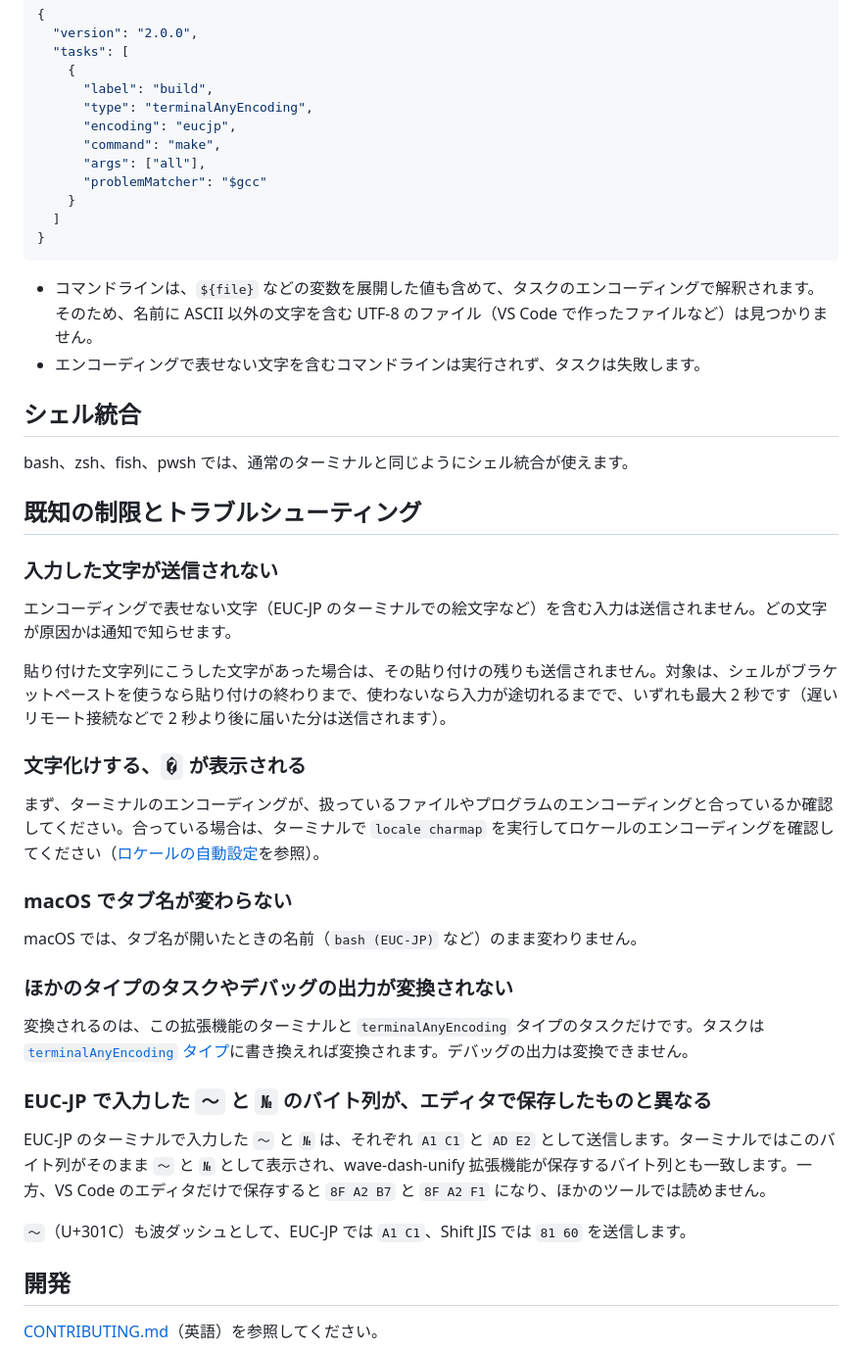
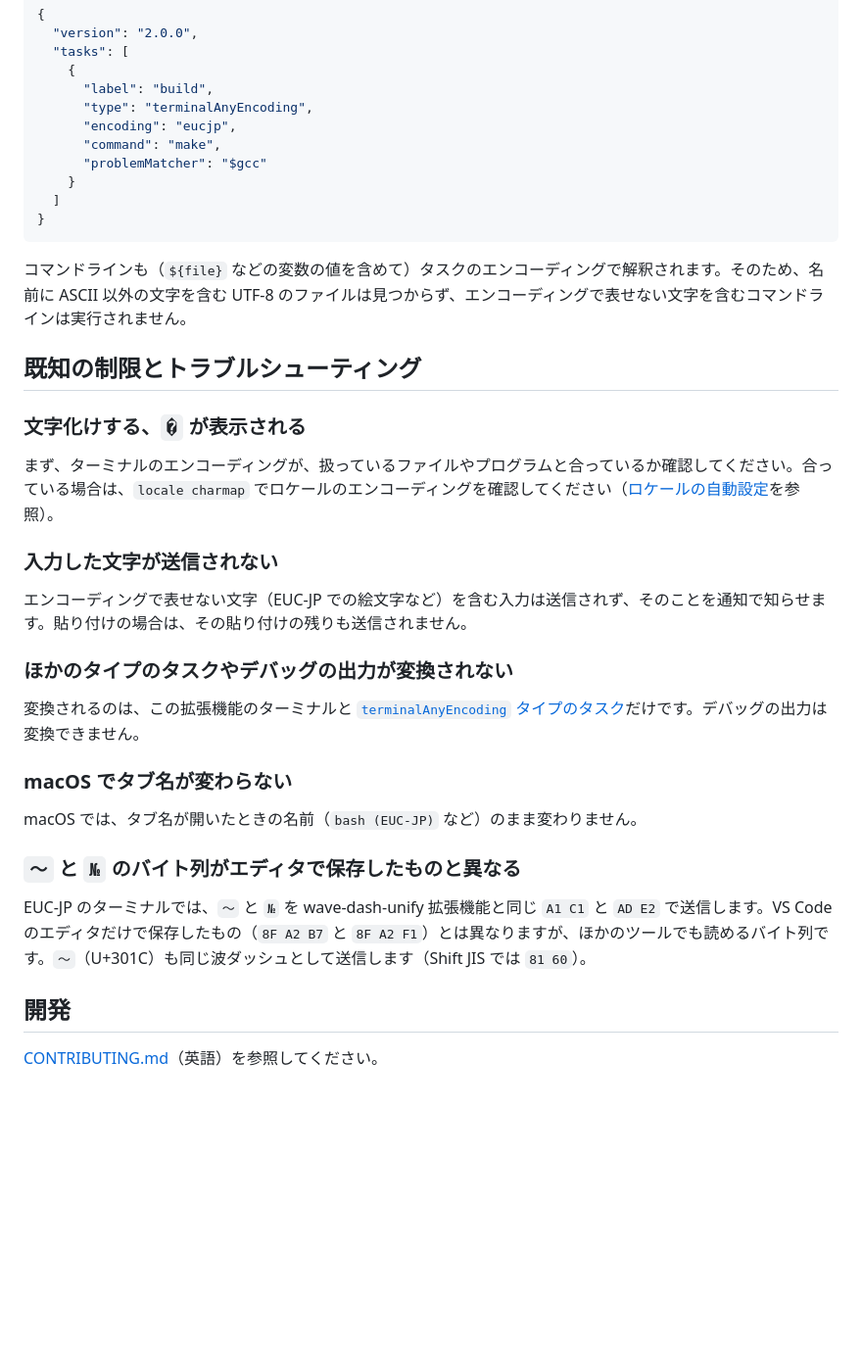
Before and after one commit to yutotnh/terminal-any-encoding, a Markdown page: README.ja.md, the part around one of its changes. Shown at 98% size. Drawn GitHub-style; blank space fills up the shorter version.

````diff
--- a/README.ja.md
+++ b/README.ja.md
@@ -128,45 +91,35 @@ export LANG="${LANG:-ja_JP.UTF-8}"
       "type": "terminalAnyEncoding",
       "encoding": "eucjp",
       "command": "make",
-      "args": ["all"],
       "problemMatcher": "$gcc"
     }
   ]
 }
 ```
 
-- コマンドラインは、`${file}` などの変数を展開した値も含めて、タスクのエンコーディングで解釈されます。そのため、名前に ASCII 以外の文字を含む UTF-8 のファイル（VS Code で作ったファイルなど）は見つかりません。
-- エンコーディングで表せない文字を含むコマンドラインは実行されず、タスクは失敗します。
-
-## シェル統合
-
-bash、zsh、fish、pwsh では、通常のターミナルと同じようにシェル統合が使えます。
+コマンドラインも（`${file}` などの変数の値を含めて）タスクのエンコーディングで解釈されます。そのため、名前に ASCII 以外の文字を含む UTF-8 のファイルは見つからず、エンコーディングで表せない文字を含むコマンドラインは実行されません。
 
 ## 既知の制限とトラブルシューティング
 
+### 文字化けする、`�` が表示される
+
+まず、ターミナルのエンコーディングが、扱っているファイルやプログラムと合っているか確認してください。合っている場合は、`locale charmap` でロケールのエンコーディングを確認してください（[ロケールの自動設定](#ロケールの自動設定)を参照）。
+
 ### 入力した文字が送信されない
 
-エンコーディングで表せない文字（EUC-JP のターミナルでの絵文字など）を含む入力は送信されません。どの文字が原因かは通知で知らせます。
+エンコーディングで表せない文字（EUC-JP での絵文字など）を含む入力は送信されず、そのことを通知で知らせます。貼り付けの場合は、その貼り付けの残りも送信されません。
 
-貼り付けた文字列にこうした文字があった場合は、その貼り付けの残りも送信されません。対象は、シェルがブラケットペーストを使うなら貼り付けの終わりまで、使わないなら入力が途切れるまでで、いずれも最大 2 秒です（遅いリモート接続などで 2 秒より後に届いた分は送信されます）。
+### ほかのタイプのタスクやデバッグの出力が変換されない
 
-### 文字化けする、`�` が表示される
-
-まず、ターミナルのエンコーディングが、扱っているファイルやプログラムのエンコーディングと合っているか確認してください。合っている場合は、ターミナルで `locale charmap` を実行してロケールのエンコーディングを確認してください（[ロケールの自動設定](#ロケールの自動設定)を参照）。
+変換されるのは、この拡張機能のターミナルと [`terminalAnyEncoding` タイプのタスク](#タスク)だけです。デバッグの出力は変換できません。
 
 ### macOS でタブ名が変わらない
 
 macOS では、タブ名が開いたときの名前（`bash (EUC-JP)` など）のまま変わりません。
 
-### ほかのタイプのタスクやデバッグの出力が変換されない
+### `～` と `№` のバイト列がエディタで保存したものと異なる
 
-変換されるのは、この拡張機能のターミナルと `terminalAnyEncoding` タイプのタスクだけです。タスクは [`terminalAnyEncoding` タイプ](#タスク)に書き換えれば変換されます。デバッグの出力は変換できません。
-
-### EUC-JP で入力した `～` と `№` のバイト列が、エディタで保存したものと異なる
-
-EUC-JP のターミナルで入力した `～` と `№` は、それぞれ `A1 C1` と `AD E2` として送信します。ターミナルではこのバイト列がそのまま `～` と `№` として表示され、wave-dash-unify 拡張機能が保存するバイト列とも一致します。一方、VS Code のエディタだけで保存すると `8F A2 B7` と `8F A2 F1` になり、ほかのツールでは読めません。
-
-`〜`（U+301C）も波ダッシュとして、EUC-JP では `A1 C1`、Shift JIS では `81 60` を送信します。
+EUC-JP のターミナルでは、`～` と `№` を wave-dash-unify 拡張機能と同じ `A1 C1` と `AD E2` で送信します。VS Code のエディタだけで保存したもの（`8F A2 B7` と `8F A2 F1`）とは異なりますが、ほかのツールでも読めるバイト列です。`〜`（U+301C）も同じ波ダッシュとして送信します（Shift JIS では `81 60`）。
 
 ## 開発
 
````
Also changed, not shown: other parts of README.ja.md (+19 -56 lines), README.md (+41 -90 lines).
